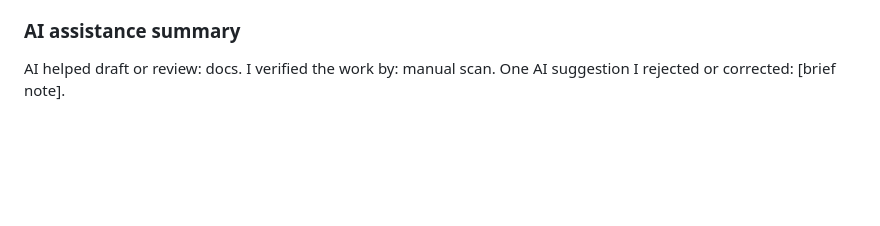
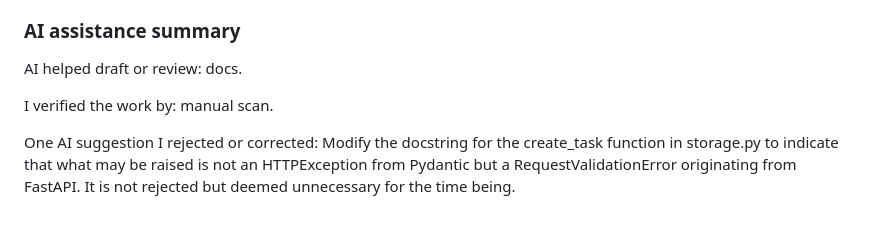
Before and after one commit to jardaneh/AI-task-tracker, a Markdown page: README.md, the part around the change. Rendered like a GitHub page; blank space fills up the shorter version.

Commit message:
- Add a description of the one AI suggestion rejected or corrected in the README.md file. - Minor adjustment to the text describing the same thing in the final-ai-review.md file.

```diff
--- a/README.md
+++ b/README.md
@@ -250,5 +250,8 @@ docker rm -f tt-prod
 
 ### AI assistance summary
 AI helped draft or review: docs.
+
 I verified the work by: manual scan.
-One AI suggestion I rejected or corrected: [brief note].
+
+One AI suggestion I rejected or corrected:
+Modify the docstring for the create_task function in storage.py to indicate that what may be raised is not an HTTPException from Pydantic but a RequestValidationError originating from FastAPI. It is not rejected but deemed unnecessary for the time being.
```
Also changed, not shown: docs/final-ai-review.md (+1 -1 lines).
